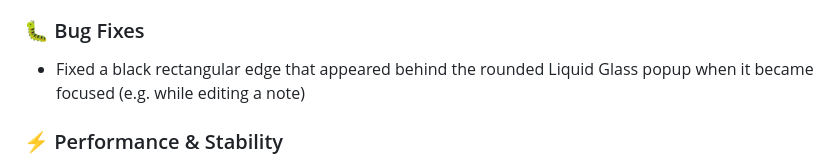
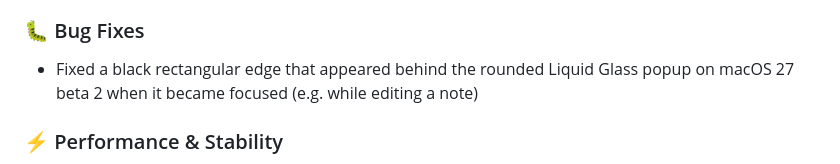
Before and after one commit to KoukeNeko/FinderHover, a Markdown page: CHANGELOG.md, the part around the change. Drawn GitHub-style.

Commit message:
Update CHANGELOG with specific macOS version
Clarified bug fix description for macOS version.

```diff
--- a/CHANGELOG.md
+++ b/CHANGELOG.md
@@ -14,7 +14,7 @@ All notable changes to FinderHover will be documented in this file.
 
 ### 🐛 Bug Fixes
 
-- Fixed a black rectangular edge that appeared behind the rounded Liquid Glass popup when it became focused (e.g. while editing a note)
+- Fixed a black rectangular edge that appeared behind the rounded Liquid Glass popup on macOS 27  beta 2 when it became focused (e.g. while editing a note)
 
 ### ⚡ Performance & Stability
 
```
